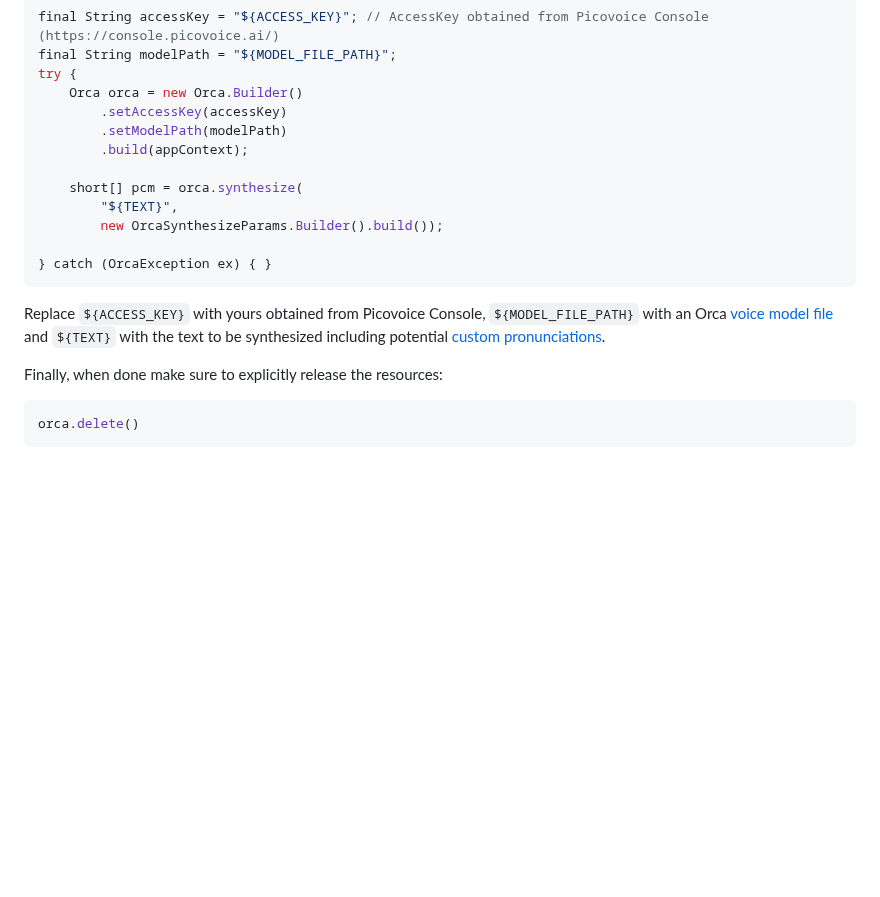
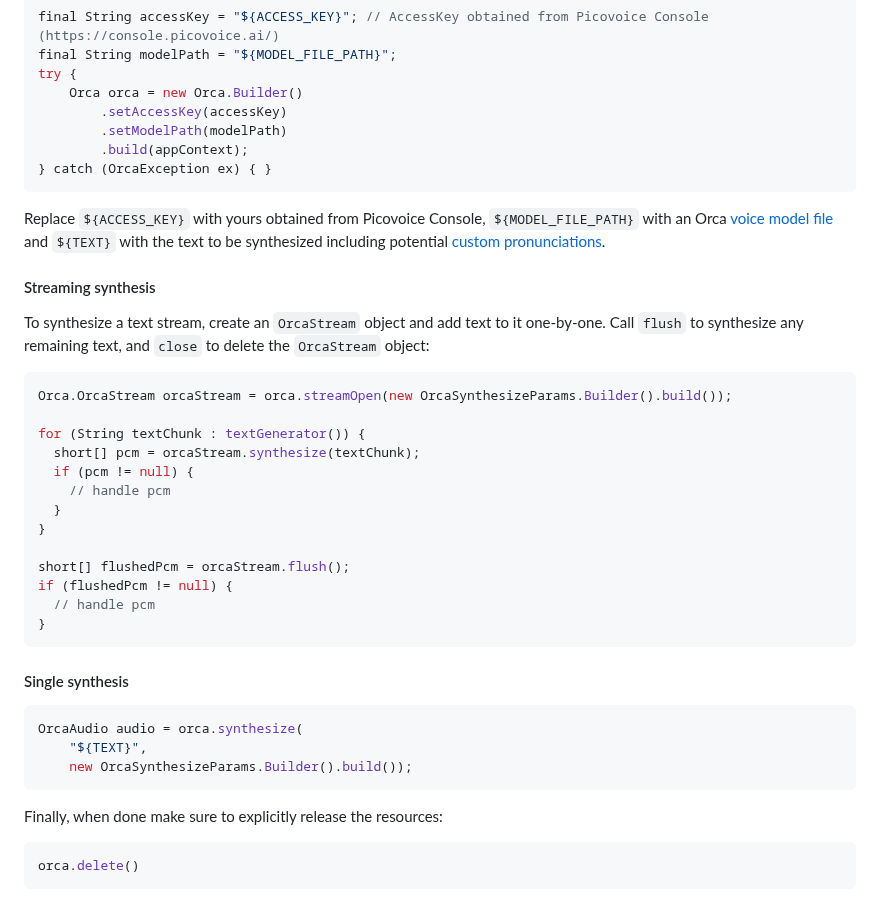
Before and after one commit to Picovoice/orca, a Markdown page: README.md, the part around one of its changes. GitHub-like rendering; blank space fills up the shorter version.

````diff
--- a/README.md
+++ b/README.md
@@ -485,17 +524,41 @@ try {
         .setAccessKey(accessKey)
         .setModelPath(modelPath)
         .build(appContext);
-
-    short[] pcm = orca.synthesize(
-        "${TEXT}",
-        new OrcaSynthesizeParams.Builder().build());
-
 } catch (OrcaException ex) { }
 ```
 
 Replace `${ACCESS_KEY}` with yours obtained from Picovoice Console, `${MODEL_FILE_PATH}` with an
 Orca [voice model file](./lib/common) and `${TEXT}` with the text to be synthesized including
 potential [custom pronunciations](#custom-pronunciations).
+
+#### Streaming synthesis
+
+To synthesize a text stream, create an `OrcaStream` object and add text to it one-by-one.
+Call `flush` to synthesize any remaining text, and `close` to delete the `OrcaStream` object:
+
+```java
+Orca.OrcaStream orcaStream = orca.streamOpen(new OrcaSynthesizeParams.Builder().build());
+
+for (String textChunk : textGenerator()) {
+  short[] pcm = orcaStream.synthesize(textChunk);
+  if (pcm != null) {
+    // handle pcm
+  }
+}
+
+short[] flushedPcm = orcaStream.flush();
+if (flushedPcm != null) {
+  // handle pcm
+}
+```
+
+#### Single synthesis
+
+```java
+OrcaAudio audio = orca.synthesize(
+    "${TEXT}",
+    new OrcaSynthesizeParams.Builder().build());
+```
 
 Finally, when done make sure to explicitly release the resources:
 
````
Also changed, not shown: other parts of README.md (+43 -4 lines), binding/web/README.md (+5 -6 lines).
